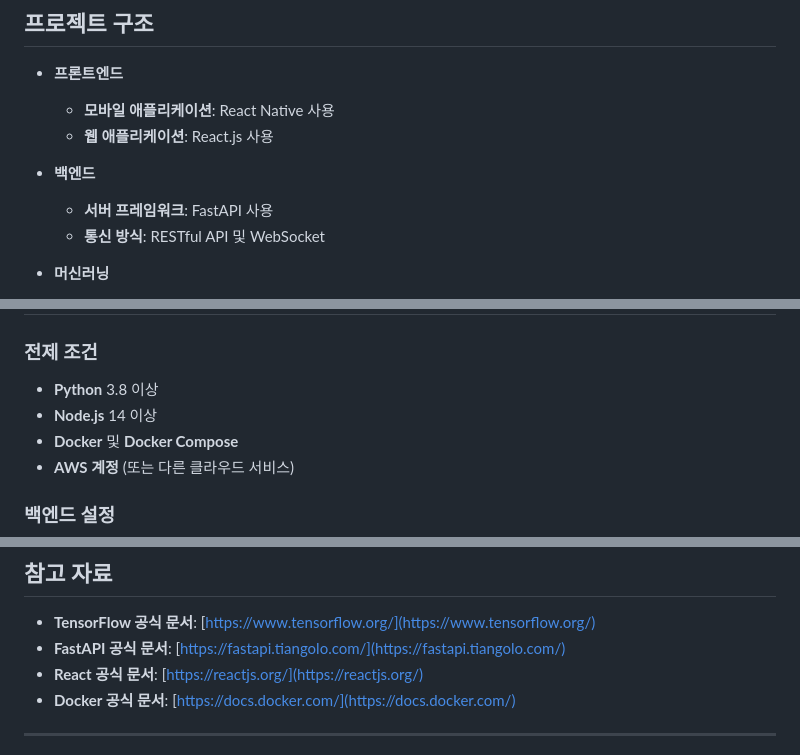
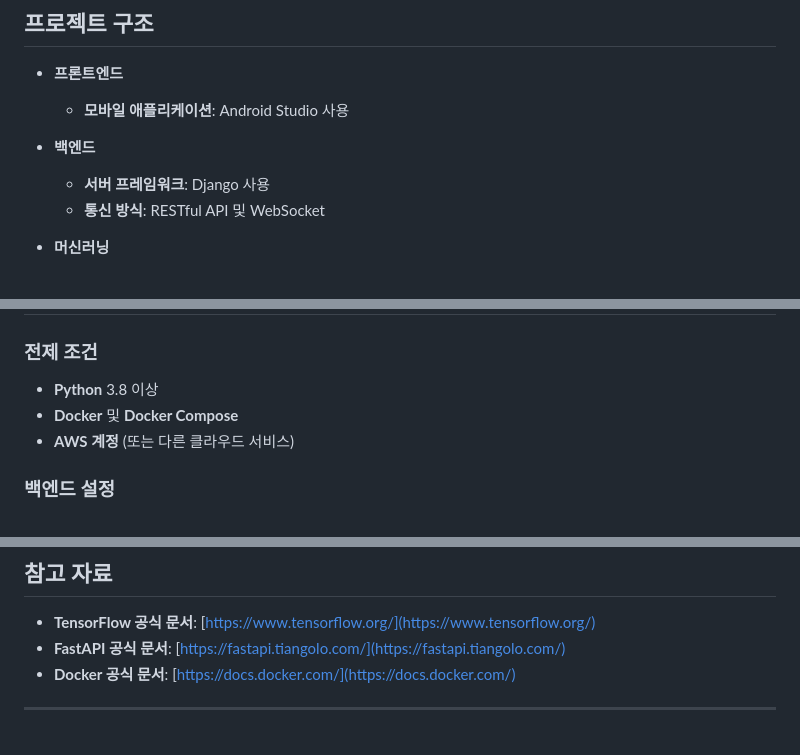
Before and after one commit to OverDlive/LiveGuard, a Markdown page: README.md, 3 parts joined by grey strips. Drawn GitHub-style.

Commit message:
update_readme

```diff
--- a/README.md
+++ b/README.md
@@ -27,11 +27,10 @@ LiveGuard는 GPS와 TensorFlow를 활용하여 **군중 밀집도를 실시간
 ## 프로젝트 구조
 
 - **프론트엔드**
-  - **모바일 애플리케이션**: React Native 사용
-  - **웹 애플리케이션**: React.js 사용
+  - **모바일 애플리케이션**: Android Studio 사용
 
 - **백엔드**
-  - **서버 프레임워크**: FastAPI 사용
+  - **서버 프레임워크**: Django 사용
   - **통신 방식**: RESTful API 및 WebSocket
 
 - **머신러닝**
@@ -52,7 +51,6 @@ LiveGuard는 GPS와 TensorFlow를 활용하여 **군중 밀집도를 실시간
 ### 전제 조건
 
 - **Python** 3.8 이상
-- **Node.js** 14 이상
 - **Docker** 및 **Docker Compose**
 - **AWS 계정** (또는 다른 클라우드 서비스)
 
@@ -209,7 +207,6 @@ LiveGuard는 GPS와 TensorFlow를 활용하여 **군중 밀집도를 실시간
 
 - **TensorFlow 공식 문서**: [https://www.tensorflow.org/](https://www.tensorflow.org/)
 - **FastAPI 공식 문서**: [https://fastapi.tiangolo.com/](https://fastapi.tiangolo.com/)
-- **React 공식 문서**: [https://reactjs.org/](https://reactjs.org/)
 - **Docker 공식 문서**: [https://docs.docker.com/](https://docs.docker.com/)
 
 ---
```
